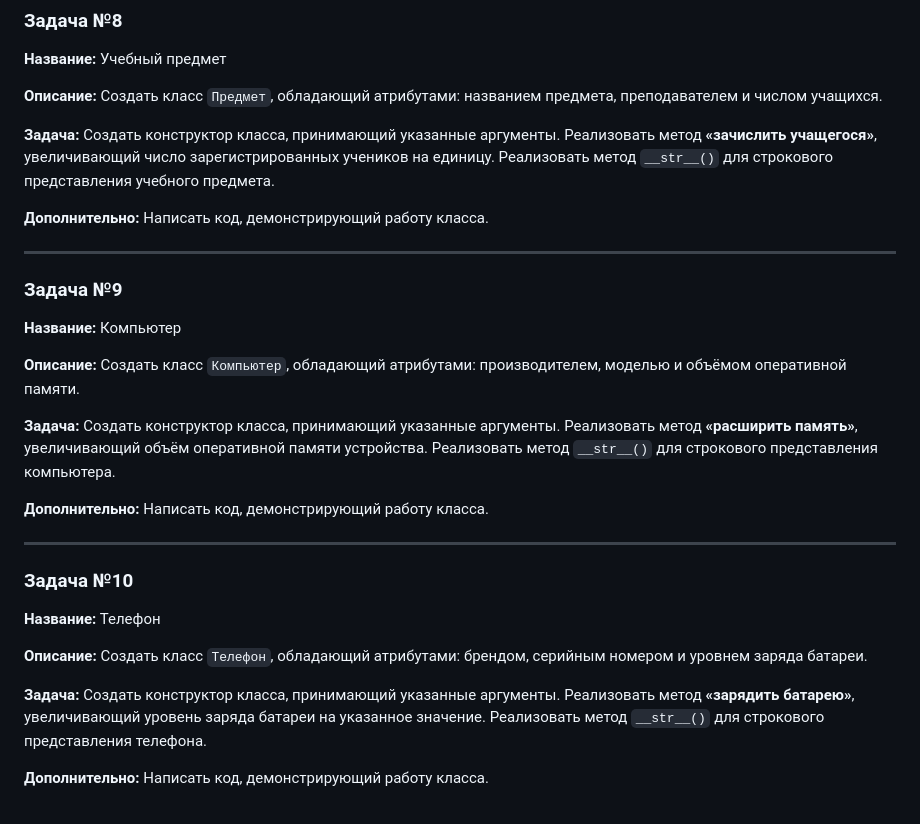
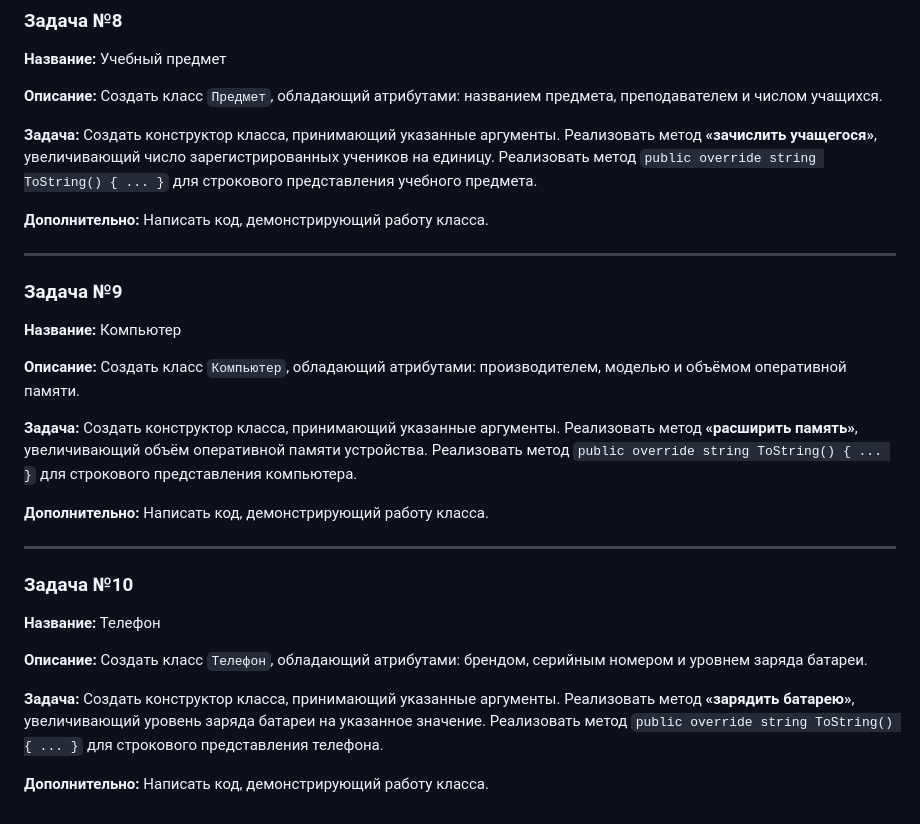
Before and after one commit to DanilaSysoev/MPGU_IT_25_26_3, a Markdown page: Agile/tasks/1.md, the part around one of its changes. GitHub-like rendering.

```diff
--- a/Agile/tasks/1.md
+++ b/Agile/tasks/1.md
@@ -109,7 +109,7 @@
 Создать класс `Предмет`, обладающий атрибутами: названием предмета, преподавателем и числом учащихся.
 
 **Задача:**
-Создать конструктор класса, принимающий указанные аргументы. Реализовать метод **«зачислить учащегося»**, увеличивающий число зарегистрированных учеников на единицу. Реализовать метод `__str__()` для строкового представления учебного предмета.
+Создать конструктор класса, принимающий указанные аргументы. Реализовать метод **«зачислить учащегося»**, увеличивающий число зарегистрированных учеников на единицу. Реализовать метод `public override string ToString() { ... }` для строкового представления учебного предмета.
 
 **Дополнительно:** Написать код, демонстрирующий работу класса.
 
@@ -123,7 +123,7 @@
 Создать класс `Компьютер`, обладающий атрибутами: производителем, моделью и объёмом оперативной памяти.
 
 **Задача:**
-Создать конструктор класса, принимающий указанные аргументы. Реализовать метод **«расширить память»**, увеличивающий объём оперативной памяти устройства. Реализовать метод `__str__()` для строкового представления компьютера.
+Создать конструктор класса, принимающий указанные аргументы. Реализовать метод **«расширить память»**, увеличивающий объём оперативной памяти устройства. Реализовать метод `public override string ToString() { ... }` для строкового представления компьютера.
 
 **Дополнительно:** Написать код, демонстрирующий работу класса.
 
@@ -137,6 +137,6 @@
 Создать класс `Телефон`, обладающий атрибутами: брендом, серийным номером и уровнем заряда батареи.
 
 **Задача:**
-Создать конструктор класса, принимающий указанные аргументы. Реализовать метод **«зарядить батарею»**, увеличивающий уровень заряда батареи на указанное значение. Реализовать метод `__str__()` для строкового представления телефона.
+Создать конструктор класса, принимающий указанные аргументы. Реализовать метод **«зарядить батарею»**, увеличивающий уровень заряда батареи на указанное значение. Реализовать метод `public override string ToString() { ... }` для строкового представления телефона.
 
 **Дополнительно:** Написать код, демонстрирующий работу класса.
```
Also changed, not shown: other parts of Agile/tasks/1.md (+7 -7 lines).
